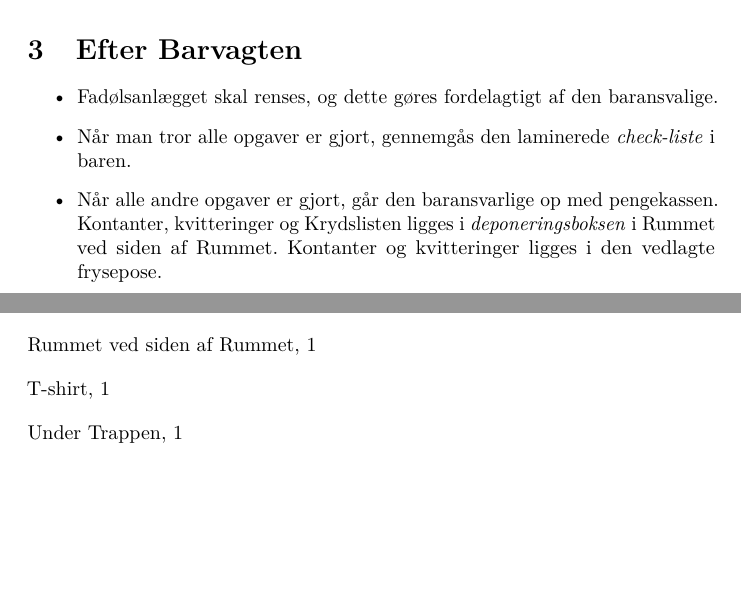
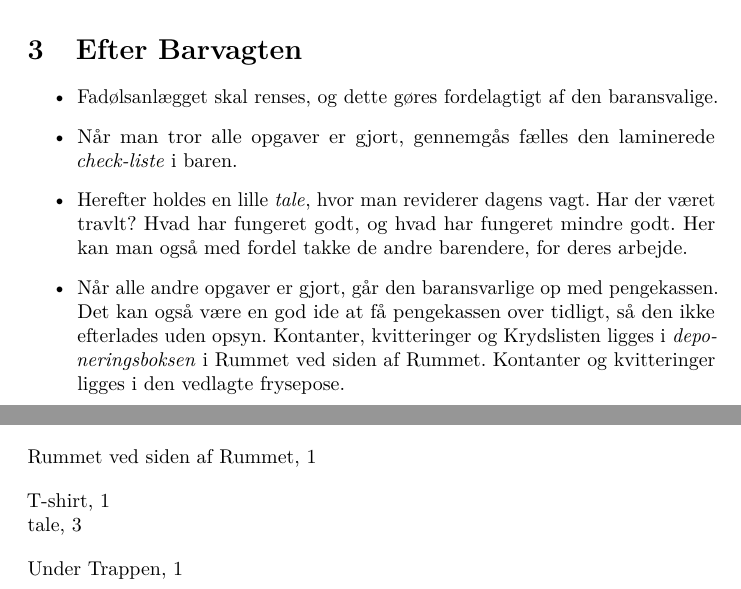
Before and after one commit to fredagscafeen/guides, a LaTeX document (bestbarvagt/main.tex): two parts of pages 3 and 4 of 4, joined at a grey line, cut so that both start at the same text, the shorter picture padded with empty space. Compiled offline with pdfLaTeX.

Commit message:
Added speech

```diff
--- a/bestbarvagt/main.tex
+++ b/bestbarvagt/main.tex
@@ -99,9 +99,12 @@ opgaverne til de andre bartendere.
 
 \begin{itemize}
     \item Fadølsanlægget skal renses, og dette gøres fordelagtigt af den baransvalige.
-    \item Når man tror alle opgaver er gjort, gennemgås den laminerede \textit{check-liste}\index{check-liste} i baren.
+    \item Når man tror alle opgaver er gjort, gennemgås fælles den laminerede \textit{check-liste}\index{check-liste} i baren.
+    \item Herefter holdes en lille \textit{tale}\index{tale}, hvor man reviderer dagens vagt. Har der været travlt?
+    Hvad har fungeret godt, og hvad har fungeret mindre godt.
+    Her kan man også med fordel takke de andre barendere, for deres arbejde.
     \item Når alle andre opgaver er gjort, går den baransvarlige op med pengekassen.
-    %Det kan være en god ide at få pengekassen over tidligt, så den ikke efterlades uden opsyn.
+    Det kan også være en god ide at få pengekassen over tidligt, så den ikke efterlades uden opsyn.
     Kontanter, kvitteringer og Krydslisten ligges i \textit{deponeringsboksen}\index{deponeringsboksen} i Rummet ved
     siden af Rummet. Kontanter og kvitteringer ligges i den vedlagte frysepose.
 \end{itemize}
```
